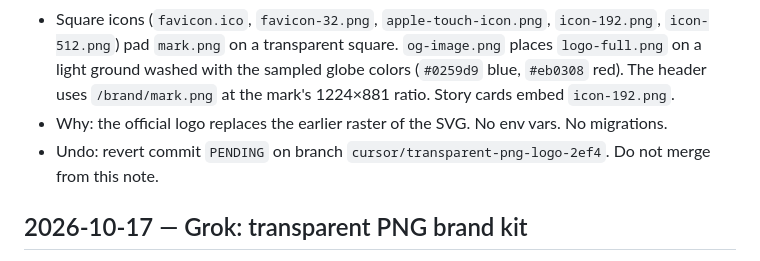
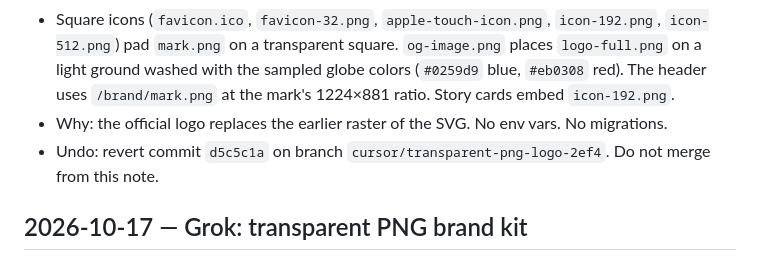
Before and after one commit to 313aidaroos/Newsxis, a Markdown page: AI_CHANGELOG.md, the part around the change. Rendered like a GitHub page.

Commit message:
Point the official-logo undo note at commit d5c5c1a.
Co-authored-by: 313aidaroos <313aidaroos@users.noreply.github.com>

```diff
--- a/AI_CHANGELOG.md
+++ b/AI_CHANGELOG.md
@@ -7,7 +7,7 @@ Every AI model, bot or agent that changes anything in this repo appends a dated
 - `logo-full-white.png` and `mark-white.png` are white silhouettes derived from those cutouts. They keep the original alpha. Official white art was not supplied.
 - Square icons (`favicon.ico`, `favicon-32.png`, `apple-touch-icon.png`, `icon-192.png`, `icon-512.png`) pad `mark.png` on a transparent square. `og-image.png` places `logo-full.png` on a light ground washed with the sampled globe colors (`#0259d9` blue, `#eb0308` red). The header uses `/brand/mark.png` at the mark's 1224×881 ratio. Story cards embed `icon-192.png`.
 - Why: the official logo replaces the earlier raster of the SVG. No env vars. No migrations.
-- Undo: revert commit `PENDING` on branch `cursor/transparent-png-logo-2ef4`. Do not merge from this note.
+- Undo: revert commit `d5c5c1a` on branch `cursor/transparent-png-logo-2ef4`. Do not merge from this note.
 
 ## 2026-10-17 — Grok: transparent PNG brand kit
 - The site icon was an SVG globe on a solid `#05070f` plate (`web/src/app/icon.svg`, `web/public/icon.svg`, `mobile/assets/icon.svg`), plus `web/public/favicon.ico` and `web/public/favicon.png`. No raster master exists, and `/workspace/brand-kits` has no Newsxis kit, so the mark was rasterized from that SVG with the plate removed.
```
Also changed, not shown: NOTES/GROK.md (+1 -1 lines).
